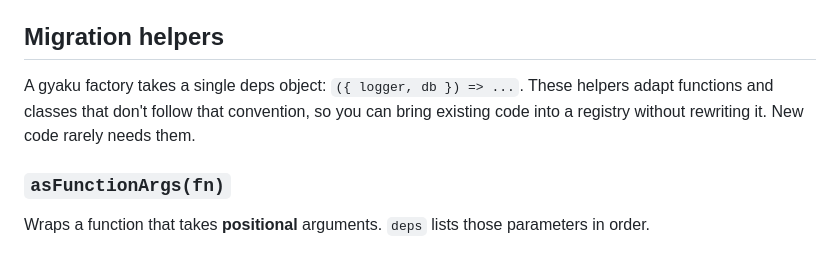
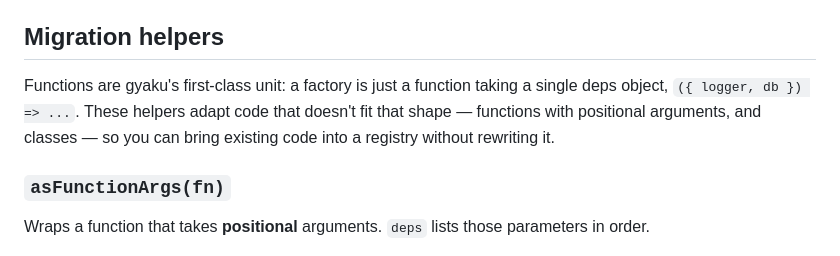
Before and after one commit to mkizka/gyaku, a Markdown page: packages/gyaku/README.md, the part around the change. GitHub-like rendering.

Commit message:
docs: clarify functions are first-class, classes are a migration target
Co-Authored-By: Claude Opus 4.8 <noreply@anthropic.com>
Claude-Session: https://claude.ai/code/session_01GCB35Y9hafnws41xZLwqJp

```diff
--- a/packages/gyaku/README.md
+++ b/packages/gyaku/README.md
@@ -122,10 +122,10 @@ try {
 
 ## Migration helpers
 
-A gyaku factory takes a single deps object: `({ logger, db }) => ...`. These
-helpers adapt functions and classes that don't follow that convention, so you
-can bring existing code into a registry without rewriting it. New code rarely
-needs them.
+Functions are gyaku's first-class unit: a factory is just a function taking a
+single deps object, `({ logger, db }) => ...`. These helpers adapt code that
+doesn't fit that shape — functions with positional arguments, and classes —
+so you can bring existing code into a registry without rewriting it.
 
 ### `asFunctionArgs(fn)`
 
```
